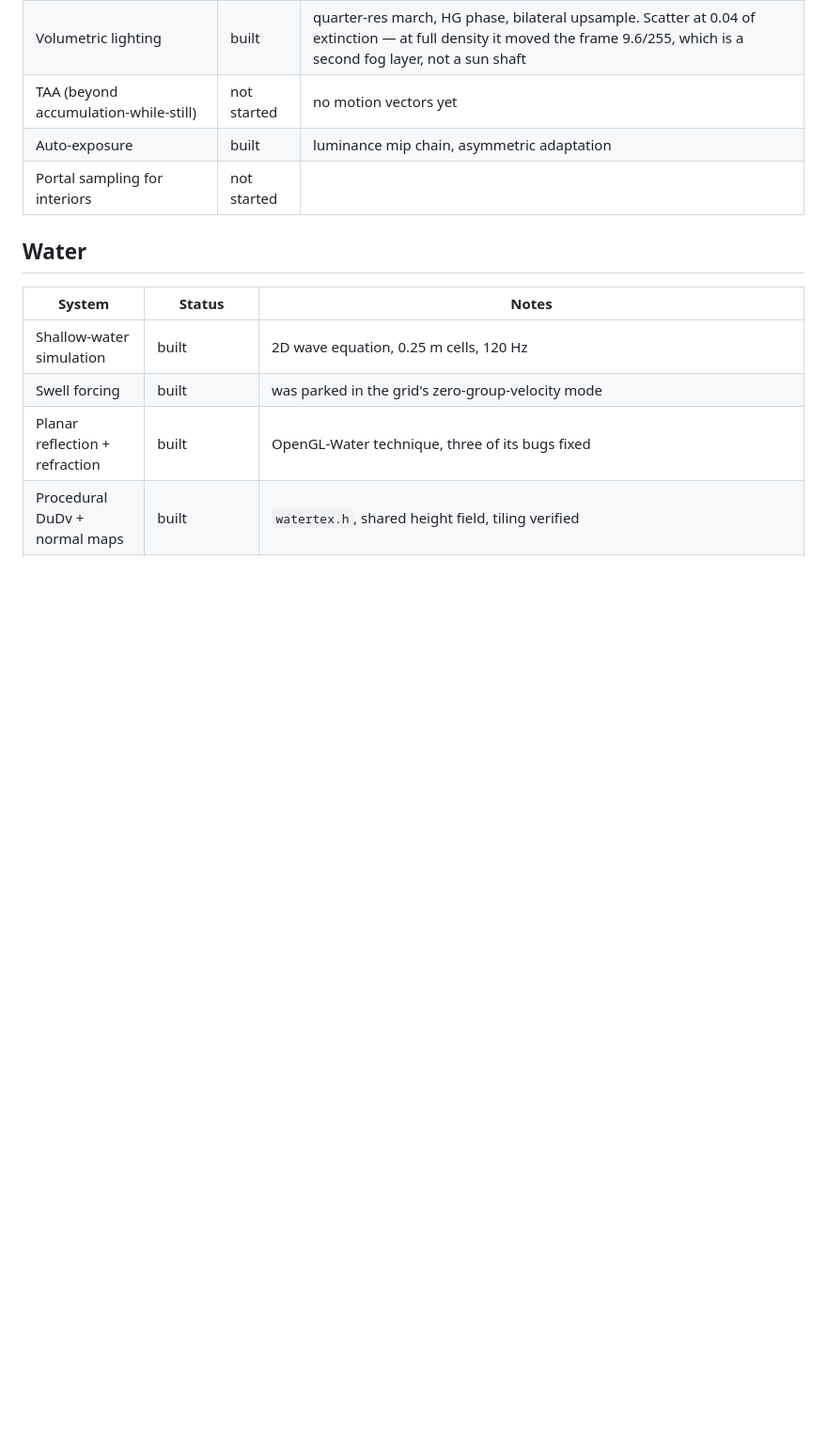
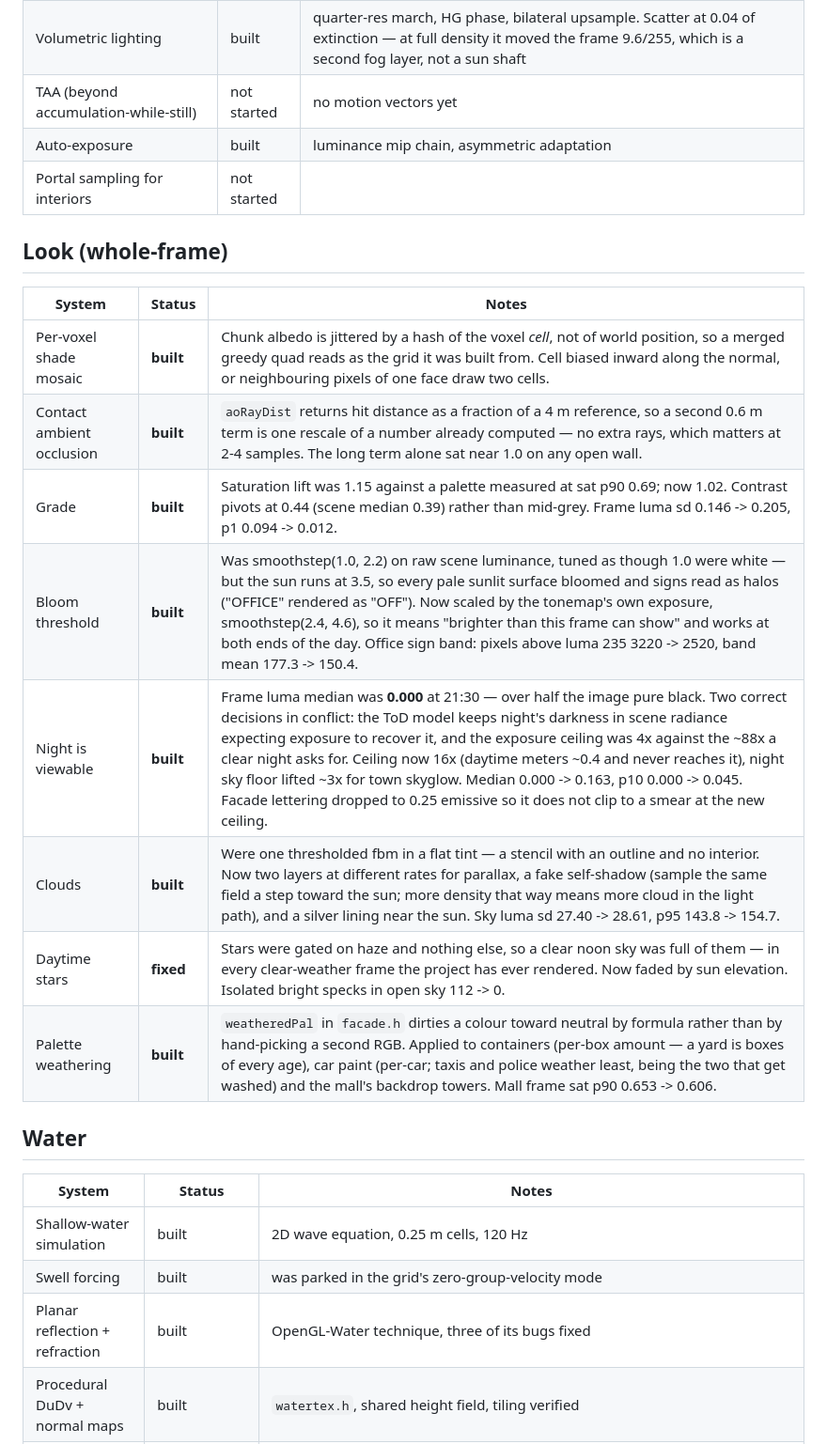
Before and after one commit to TheSmartBB8/AIBS, a Markdown page: PROGRESS.md, the part around the change. Shown at 94% size. Drawn GitHub-style; blank space fills up the shorter version.

Commit message:
progress: record the whole-frame look work
Six systems that are about how every frame reads rather than about any one map: the per-voxel
shade mosaic, contact AO, the grade, the bloom threshold, night viewability, clouds, and the
daytime-stars fix. Each with the measurement that justifies it, and in two cases with the
measurement that says the change did less than it looks.

Co-Authored-By: Claude Opus 5 <noreply@anthropic.com>
Claude-Session: https://claude.ai/code/session_0179K9SS357exdpYmDtrfmcW

```diff
--- a/PROGRESS.md
+++ b/PROGRESS.md
@@ -34,6 +34,19 @@ Update this the moment a system changes status, before starting the next one.
 | TAA (beyond accumulation-while-still) | not started | no motion vectors yet |
 | Auto-exposure | built | luminance mip chain, asymmetric adaptation |
 | Portal sampling for interiors | not started | |
+
+## Look (whole-frame)
+
+| System | Status | Notes |
+|---|---|---|
+| Per-voxel shade mosaic | **built** | Chunk albedo is jittered by a hash of the voxel *cell*, not of world position, so a merged greedy quad reads as the grid it was built from. Cell biased inward along the normal, or neighbouring pixels of one face draw two cells. |
+| Contact ambient occlusion | **built** | `aoRayDist` returns hit distance as a fraction of a 4 m reference, so a second 0.6 m term is one rescale of a number already computed — no extra rays, which matters at 2-4 samples. The long term alone sat near 1.0 on any open wall. |
+| Grade | **built** | Saturation lift was 1.15 against a palette measured at sat p90 0.69; now 1.02. Contrast pivots at 0.44 (scene median 0.39) rather than mid-grey. Frame luma sd 0.146 -> 0.205, p1 0.094 -> 0.012. |
+| Bloom threshold | **built** | Was smoothstep(1.0, 2.2) on raw scene luminance, tuned as though 1.0 were white — but the sun runs at 3.5, so every pale sunlit surface bloomed and signs read as halos ("OFFICE" rendered as "OFF"). Now scaled by the tonemap's own exposure, smoothstep(2.4, 4.6), so it means "brighter than this frame can show" and works at both ends of the day. Office sign band: pixels above luma 235 3220 -> 2520, band mean 177.3 -> 150.4. |
+| Night is viewable | **built** | Frame luma median was **0.000** at 21:30 — over half the image pure black. Two correct decisions in conflict: the ToD model keeps night's darkness in scene radiance expecting exposure to recover it, and the exposure ceiling was 4x against the ~88x a clear night asks for. Ceiling now 16x (daytime meters ~0.4 and never reaches it), night sky floor lifted ~3x for town skyglow. Median 0.000 -> 0.163, p10 0.000 -> 0.045. Facade lettering dropped to 0.25 emissive so it does not clip to a smear at the new ceiling. |
+| Clouds | **built** | Were one thresholded fbm in a flat tint — a stencil with an outline and no interior. Now two layers at different rates for parallax, a fake self-shadow (sample the same field a step toward the sun; more density that way means more cloud in the light path), and a silver lining near the sun. Sky luma sd 27.40 -> 28.61, p95 143.8 -> 154.7. |
+| Daytime stars | **fixed** | Stars were gated on haze and nothing else, so a clear noon sky was full of them — in every clear-weather frame the project has ever rendered. Now faded by sun elevation. Isolated bright specks in open sky 112 -> 0. |
+| Palette weathering | **built** | `weatheredPal` in `facade.h` dirties a colour toward neutral by formula rather than by hand-picking a second RGB. Applied to containers (per-box amount — a yard is boxes of every age), car paint (per-car; taxis and police weather least, being the two that get washed) and the mall's backdrop towers. Mall frame sat p90 0.653 -> 0.606. |
 
 ## Water
 
```
